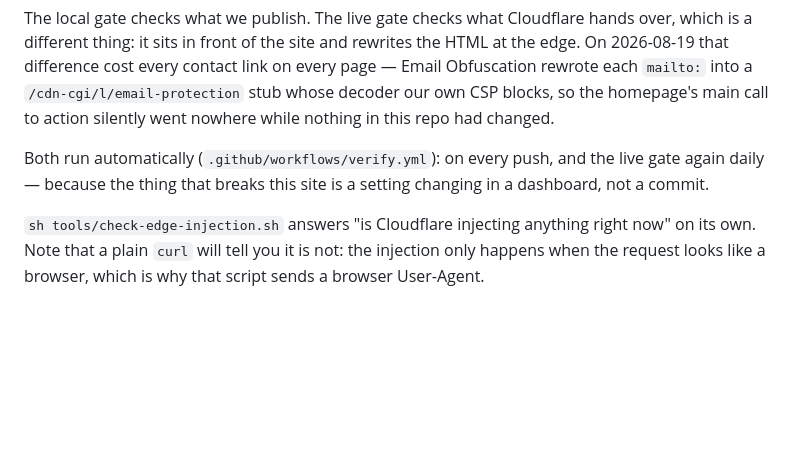
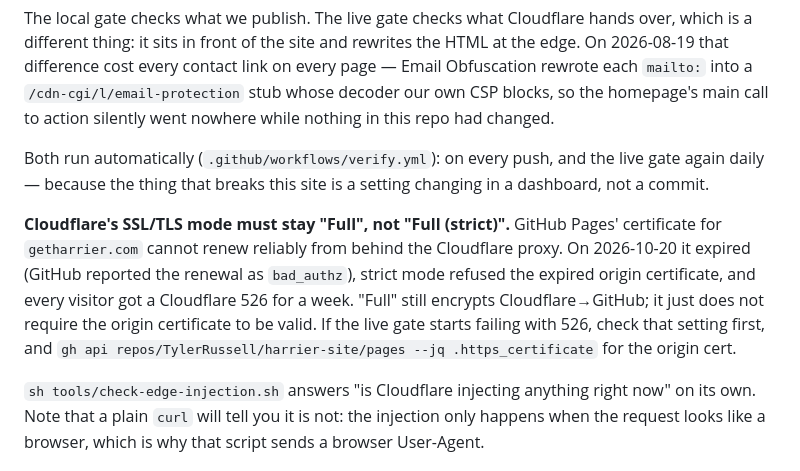
Before and after one commit to TylerRussell/harrier-site, a Markdown page: README.md, the part around the change. Rendered like a GitHub page; blank space fills up the shorter version.

Commit message:
Document that Cloudflare's SSL mode must stay "Full", not strict
GitHub Pages' origin certificate expired 2026-10-20 (renewal stuck in
bad_authz behind the proxy); Full (strict) turned that into a site-wide
Cloudflare 526 for a week. Switching the zone to Full restored it.

Co-Authored-By: Claude Opus 5.5 <noreply@anthropic.com>
Claude-Session: https://claude.ai/code/session_013sYkcoSXkhTwvbLk9v9UV1

```diff
--- a/README.md
+++ b/README.md
@@ -139,6 +139,13 @@ action silently went nowhere while nothing in this repo had changed.
 Both run automatically (`.github/workflows/verify.yml`): on every push, and the live gate again daily —
 because the thing that breaks this site is a setting changing in a dashboard, not a commit.
 
+**Cloudflare's SSL/TLS mode must stay "Full", not "Full (strict)".** GitHub Pages' certificate for
+`getharrier.com` cannot renew reliably from behind the Cloudflare proxy. On 2026-10-20 it expired
+(GitHub reported the renewal as `bad_authz`), strict mode refused the expired origin certificate, and
+every visitor got a Cloudflare 526 for a week. "Full" still encrypts Cloudflare→GitHub; it just does not
+require the origin certificate to be valid. If the live gate starts failing with 526, check that setting
+first, and `gh api repos/TylerRussell/harrier-site/pages --jq .https_certificate` for the origin cert.
+
 `sh tools/check-edge-injection.sh` answers "is Cloudflare injecting anything right now" on its own. Note
 that a plain `curl` will tell you it is not: the injection only happens when the request looks like a
 browser, which is why that script sends a browser User-Agent.
```
